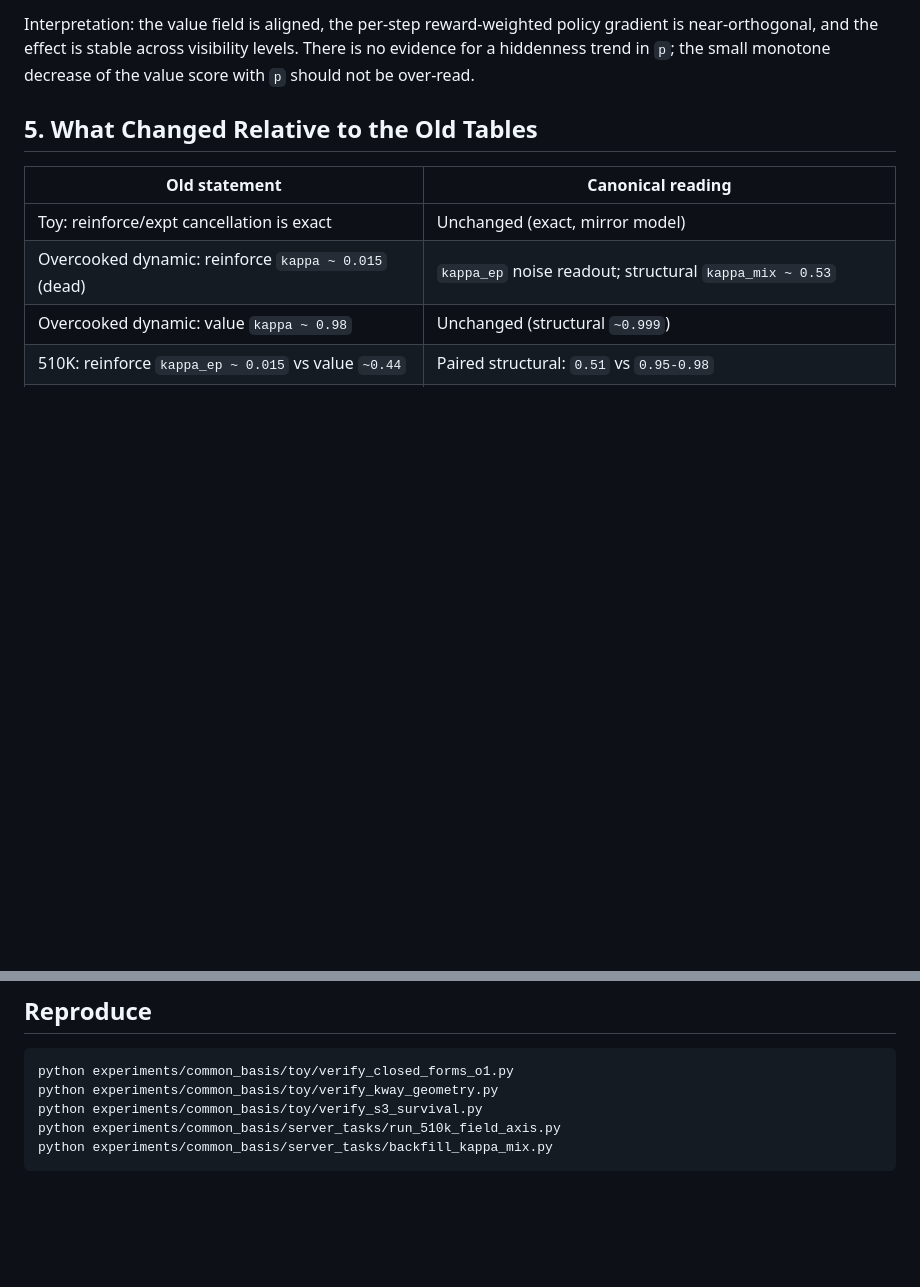
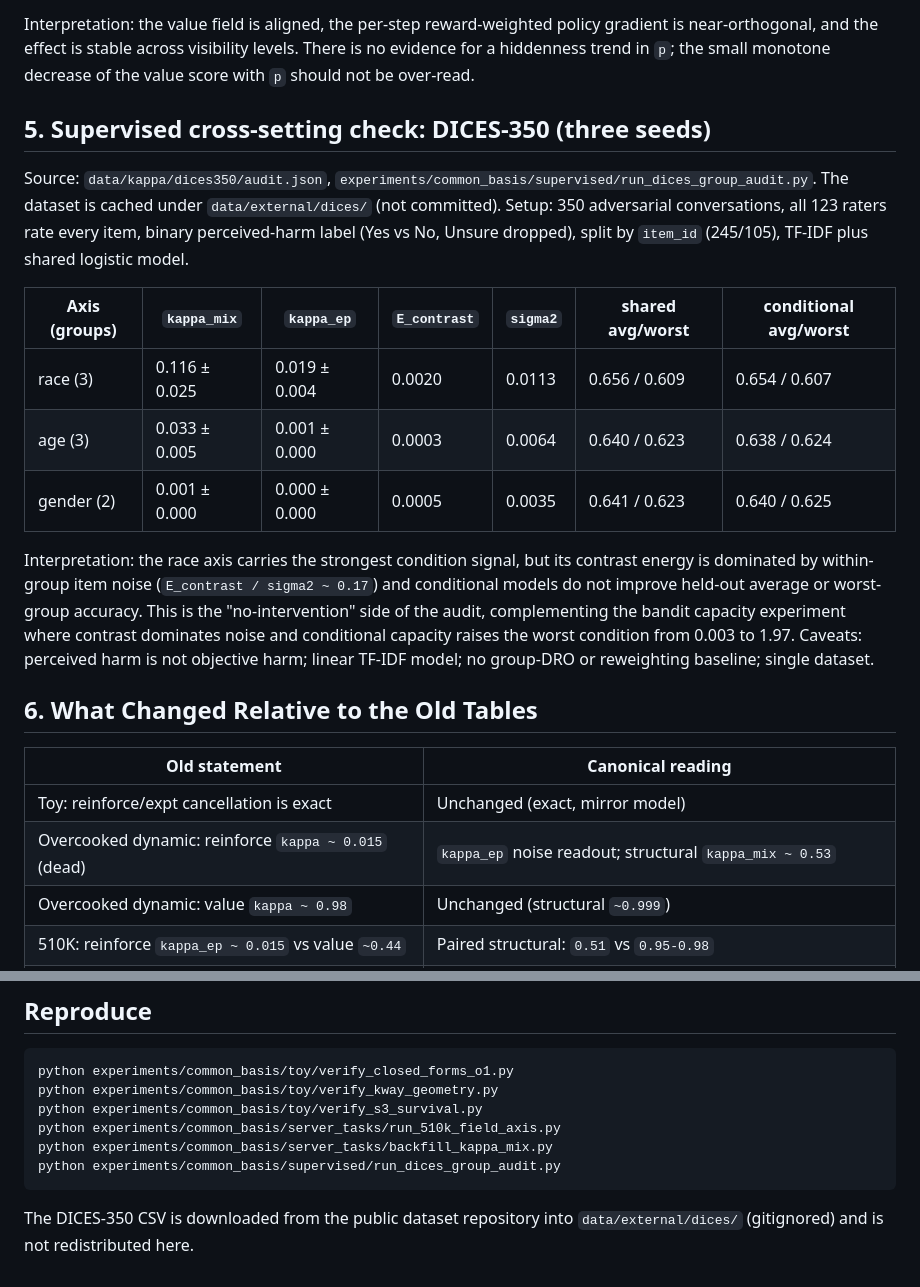
Before and after one commit to flavieninpekin/IIGC-Information-Induced-Gradient-Contraction, a Markdown page: notes/canonical_metric_results.md, 2 parts joined by grey strips. GitHub-like rendering; blank space fills up the shorter version.

Commit message:
同步证据文档：canonical 指标汇总补 DICES 三种子结果，readiness 更新命题与证据优先级，data_index 补审计入口

````diff
--- a/notes/canonical_metric_results.md
+++ b/notes/canonical_metric_results.md
@@ -79,7 +79,31 @@ policy gradient is near-orthogonal, and the effect is stable across visibility
 levels. There is no evidence for a hiddenness trend in `p`; the small
 monotone decrease of the value score with `p` should not be over-read.
 
-## 5. What Changed Relative to the Old Tables
+## 5. Supervised cross-setting check: DICES-350 (three seeds)
+
+Source: `data/kappa/dices350/audit.json`,
+`experiments/common_basis/supervised/run_dices_group_audit.py`. The dataset is
+cached under `data/external/dices/` (not committed). Setup: 350 adversarial
+conversations, all 123 raters rate every item, binary perceived-harm label
+(Yes vs No, Unsure dropped), split by `item_id` (245/105), TF-IDF plus shared
+logistic model.
+
+| Axis (groups) | `kappa_mix` | `kappa_ep` | `E_contrast` | `sigma2` | shared avg/worst | conditional avg/worst |
+|---|---|---|---|---|---|---|
+| race (3) | 0.116 ± 0.025 | 0.019 ± 0.004 | 0.0020 | 0.0113 | 0.656 / 0.609 | 0.654 / 0.607 |
+| age (3) | 0.033 ± 0.005 | 0.001 ± 0.000 | 0.0003 | 0.0064 | 0.640 / 0.623 | 0.638 / 0.624 |
+| gender (2) | 0.001 ± 0.000 | 0.000 ± 0.000 | 0.0005 | 0.0035 | 0.641 / 0.623 | 0.640 / 0.625 |
+
+Interpretation: the race axis carries the strongest condition signal, but its
+contrast energy is dominated by within-group item noise
+(`E_contrast / sigma2 ~ 0.17`) and conditional models do not improve held-out
+average or worst-group accuracy. This is the "no-intervention" side of the
+audit, complementing the bandit capacity experiment where contrast dominates
+noise and conditional capacity raises the worst condition from 0.003 to 1.97.
+Caveats: perceived harm is not objective harm; linear TF-IDF model; no
+group-DRO or reweighting baseline; single dataset.
+
+## 6. What Changed Relative to the Old Tables
 
 | Old statement | Canonical reading |
 |---|---|
@@ -99,4 +123,8 @@ python experiments/common_basis/toy/verify_kway_geometry.py
 python experiments/common_basis/toy/verify_s3_survival.py
 python experiments/common_basis/server_tasks/run_510k_field_axis.py
 python experiments/common_basis/server_tasks/backfill_kappa_mix.py
+python experiments/common_basis/supervised/run_dices_group_audit.py
 ```
+
+The DICES-350 CSV is downloaded from the public dataset repository into
+`data/external/dices/` (gitignored) and is not redistributed here.
````
Also changed, not shown: paper/ICLR2027_READINESS.md (+12 -8 lines), paper/resources/data_index.md (+2 -1 lines).
